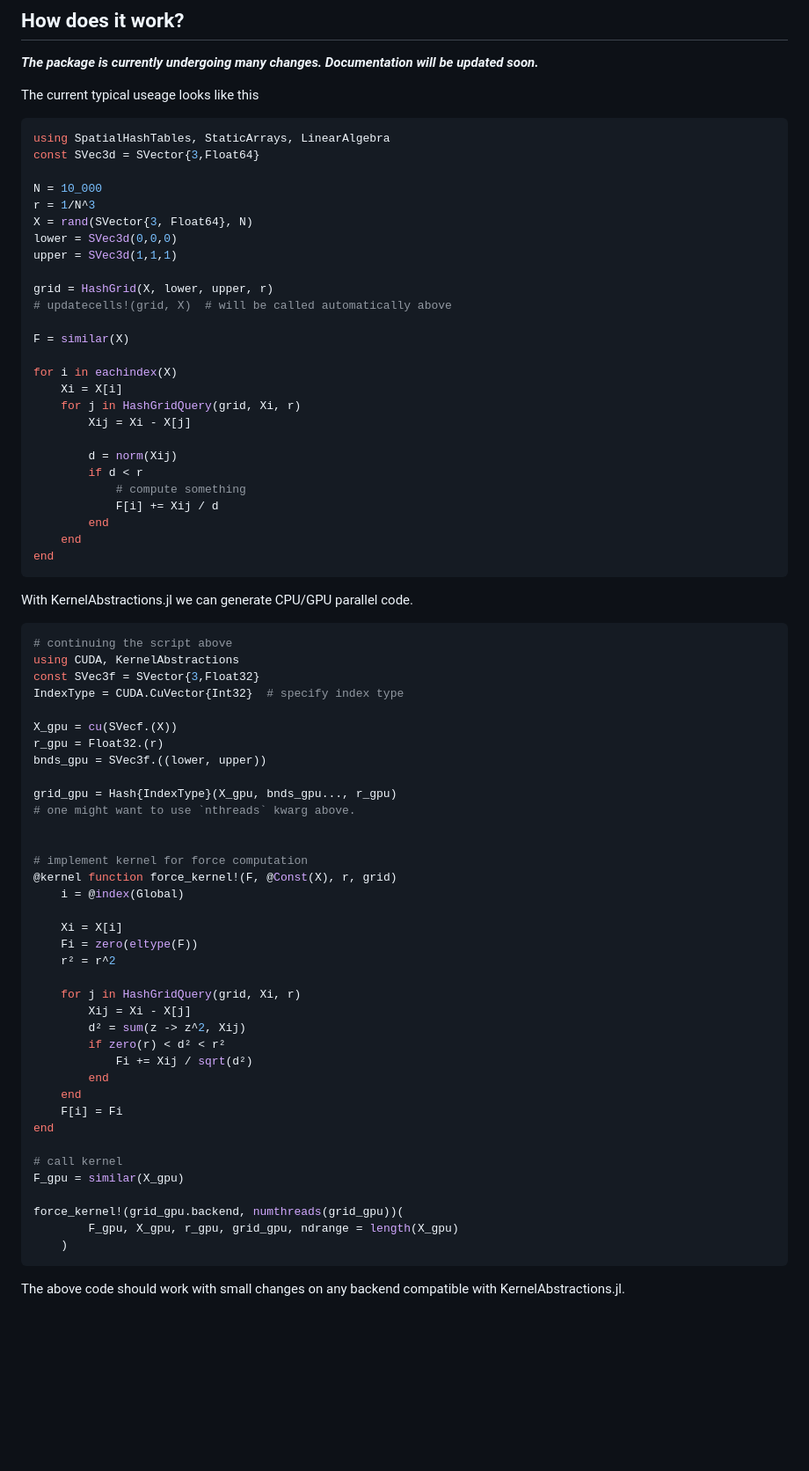
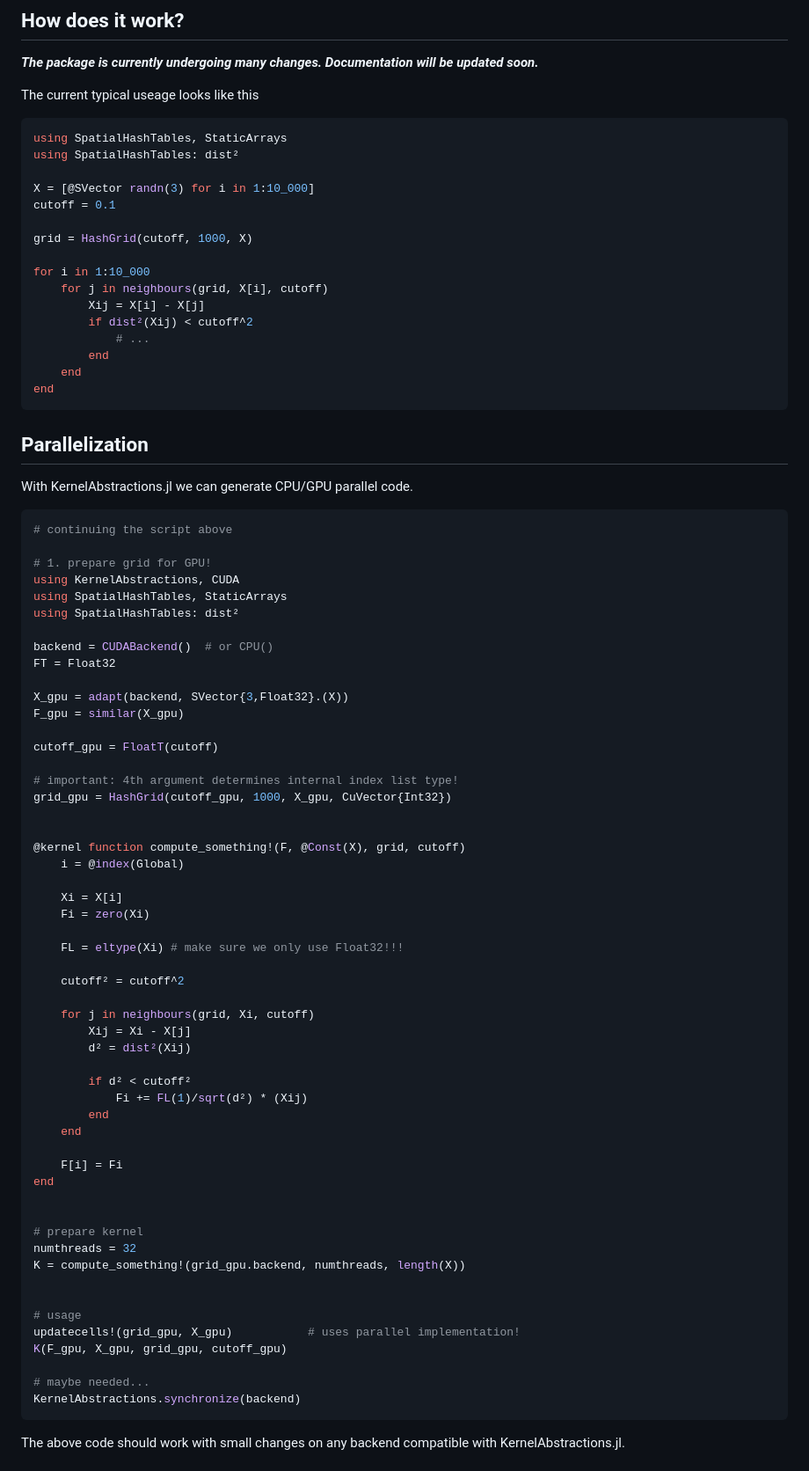
Before and after one commit to SteffenPL/SpatialHashTables.jl, a Markdown page: README.md, the part around one of its changes. Shown at 88% size. Rendered like a GitHub page; blank space fills up the shorter version.

Commit message:
[skip ci] update readme

````diff
--- a/README.md
+++ b/README.md
@@ -28,74 +28,82 @@ See the [benchmarks](https://github.com/SteffenPL/SpatialHashTables.jl/tree/main
 
 The current typical useage looks like this
 ```julia
-using SpatialHashTables, StaticArrays, LinearAlgebra
-const SVec3d = SVector{3,Float64}
+using SpatialHashTables, StaticArrays
+using SpatialHashTables: dist²
 
-N = 10_000
-r = 1/N^3
-X = rand(SVector{3, Float64}, N)
-lower = SVec3d(0,0,0)
-upper = SVec3d(1,1,1)
+X = [@SVector randn(3) for i in 1:10_000]
+cutoff = 0.1
 
-grid = HashGrid(X, lower, upper, r)
-# updatecells!(grid, X)  # will be called automatically above
+grid = HashGrid(cutoff, 1000, X)
 
-F = similar(X)
-
-for i in eachindex(X)
-    Xi = X[i]
-    for j in HashGridQuery(grid, Xi, r)
-        Xij = Xi - X[j]
-
-        d = norm(Xij)
-        if d < r
-            # compute something
-            F[i] += Xij / d
+for i in 1:10_000
+    for j in neighbours(grid, X[i], cutoff)
+        Xij = X[i] - X[j]
+        if dist²(Xij) < cutoff^2
+            # ...
         end
     end
 end
 ```
 
+## Parallelization
+
 With KernelAbstractions.jl we can generate CPU/GPU parallel code.
 
 ```julia
 # continuing the script above
-using CUDA, KernelAbstractions
-const SVec3f = SVector{3,Float32}
-IndexType = CUDA.CuVector{Int32}  # specify index type
 
-X_gpu = cu(SVecf.(X))
-r_gpu = Float32.(r)
-bnds_gpu = SVec3f.((lower, upper))
+# 1. prepare grid for GPU!
+using KernelAbstractions, CUDA
+using SpatialHashTables, StaticArrays
+using SpatialHashTables: dist²
 
-grid_gpu = Hash{IndexType}(X_gpu, bnds_gpu..., r_gpu)
-# one might want to use `nthreads` kwarg above.
+backend = CUDABackend()  # or CPU()
+FT = Float32
+
+X_gpu = adapt(backend, SVector{3,Float32}.(X))
+F_gpu = similar(X_gpu)
+
+cutoff_gpu = FloatT(cutoff)
+
+# important: 4th argument determines internal index list type!
+grid_gpu = HashGrid(cutoff_gpu, 1000, X_gpu, CuVector{Int32})
 
 
-# implement kernel for force computation
-@kernel function force_kernel!(F, @Const(X), r, grid)
+@kernel function compute_something!(F, @Const(X), grid, cutoff)
     i = @index(Global)
 
     Xi = X[i]
-    Fi = zero(eltype(F))
-    r² = r^2
+    Fi = zero(Xi)
 
-    for j in HashGridQuery(grid, Xi, r)
+    FL = eltype(Xi) # make sure we only use Float32!!!
+
+    cutoff² = cutoff^2
+
+    for j in neighbours(grid, Xi, cutoff)
         Xij = Xi - X[j]
-        d² = sum(z -> z^2, Xij)
-        if zero(r) < d² < r²
-            Fi += Xij / sqrt(d²)
+        d² = dist²(Xij)
+
+        if d² < cutoff²
+            Fi += FL(1)/sqrt(d²) * (Xij)
         end
     end
+
     F[i] = Fi
 end
 
-# call kernel
-F_gpu = similar(X_gpu)
 
-force_kernel!(grid_gpu.backend, numthreads(grid_gpu))(
-        F_gpu, X_gpu, r_gpu, grid_gpu, ndrange = length(X_gpu)
-    )
+# prepare kernel
+numthreads = 32
+K = compute_something!(grid_gpu.backend, numthreads, length(X))
+
+
+# usage
+updatecells!(grid_gpu, X_gpu)           # uses parallel implementation!
+K(F_gpu, X_gpu, grid_gpu, cutoff_gpu)
+
+# maybe needed...
+KernelAbstractions.synchronize(backend)
 ```
 
 The above code should work with small changes on any backend compatible with KernelAbstractions.jl.
````
Also changed, not shown: other parts of README.md (+53 -0 lines).
